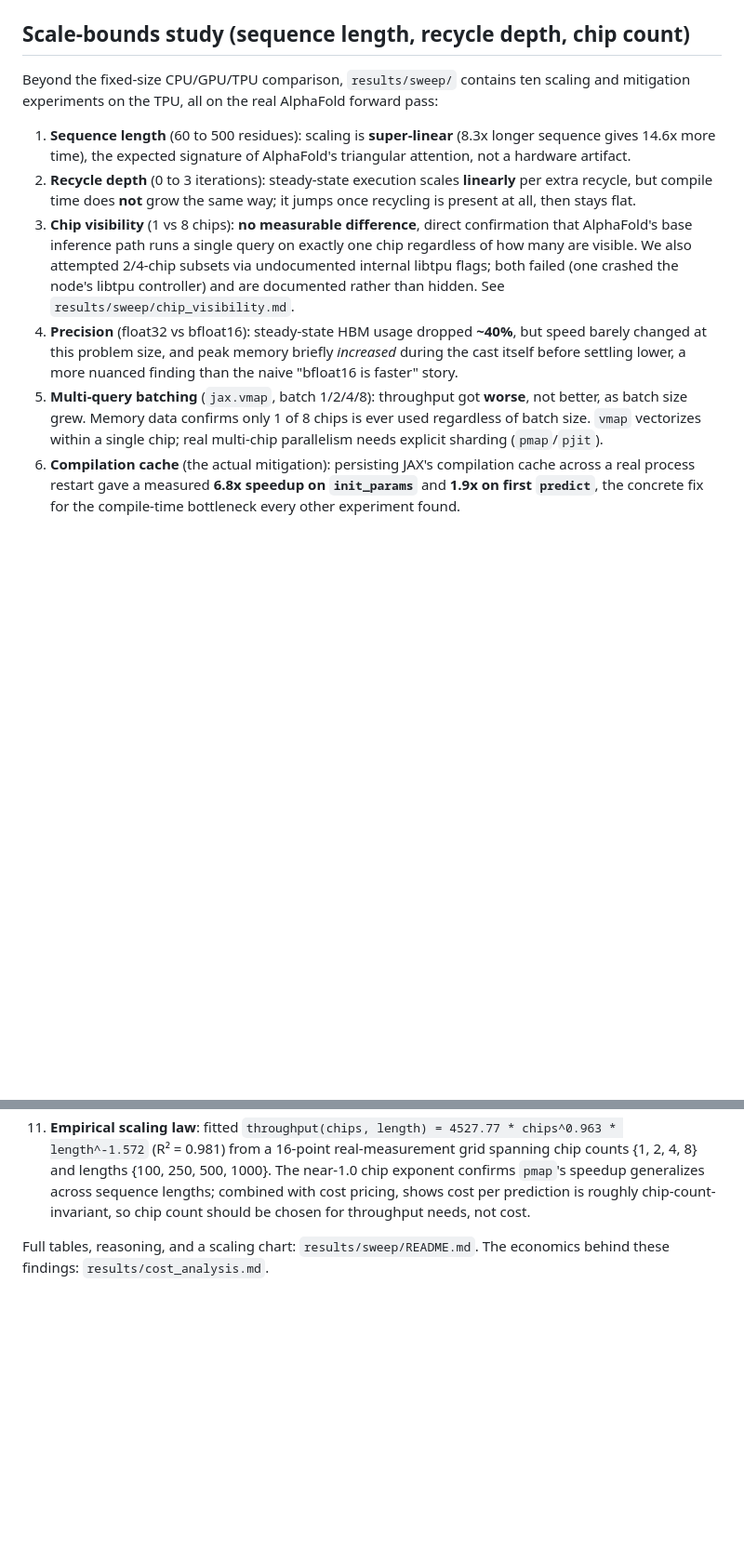
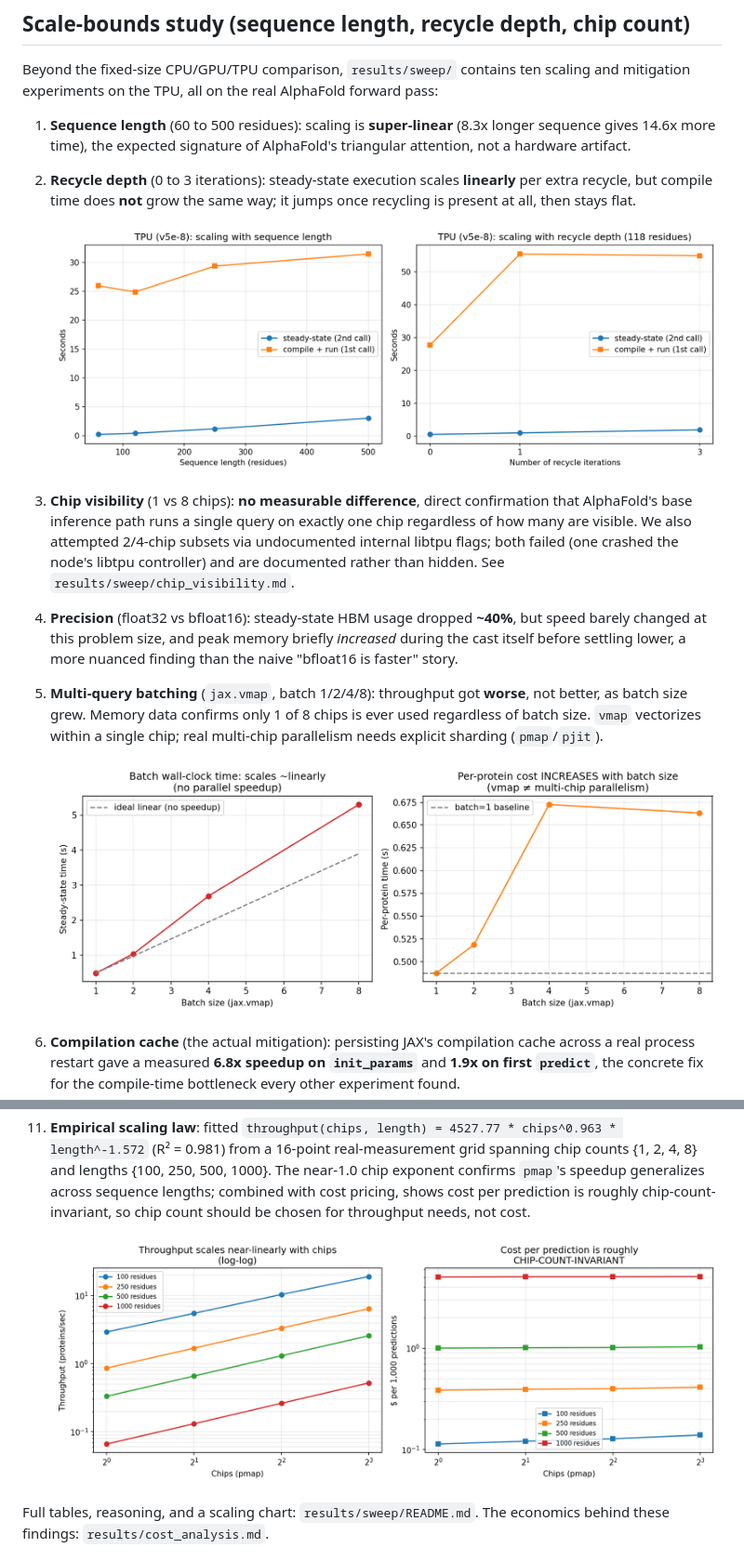
Before and after one commit to lorenzopazienza/alphafold-tpu-benchmark, a Markdown page: README.md, 2 parts joined by grey strips. Shown at 93% size. Drawn GitHub-style; blank space fills up the shorter version.

Commit message:
Embed all generated figures in main README

```diff
--- a/README.md
+++ b/README.md
@@ -164,6 +164,9 @@ forward pass:
 2. **Recycle depth** (0 to 3 iterations): steady-state execution scales
    **linearly** per extra recycle, but compile time does **not** grow the
    same way; it jumps once recycling is present at all, then stays flat.
+
+   ![Sequence length and recycle depth scaling](figures/scaling_charts.png)
+
 3. **Chip visibility** (1 vs 8 chips): **no measurable difference**, direct
    confirmation that AlphaFold's base inference path runs a single query on
    exactly one chip regardless of how many are visible. We also attempted
@@ -179,6 +182,9 @@ forward pass:
    of 8 chips is ever used regardless of batch size. `vmap` vectorizes
    within a single chip; real multi-chip parallelism needs explicit
    sharding (`pmap`/`pjit`).
+
+   ![Multi-query batching throughput](figures/batching_chart.png)
+
 6. **Compilation cache** (the actual mitigation): persisting JAX's
    compilation cache across a real process restart gave a measured **6.8x
    speedup on `init_params`** and **1.9x on first `predict`**, the concrete
@@ -207,6 +213,8 @@ forward pass:
     chip-count-invariant, so chip count should be chosen for throughput
     needs, not cost.
 
+    ![Empirical scaling law: throughput vs chips and length](figures/scaling_law_chart.png)
+
 Full tables, reasoning, and a scaling chart: `results/sweep/README.md`.
 The economics behind these findings: `results/cost_analysis.md`.
 
```
